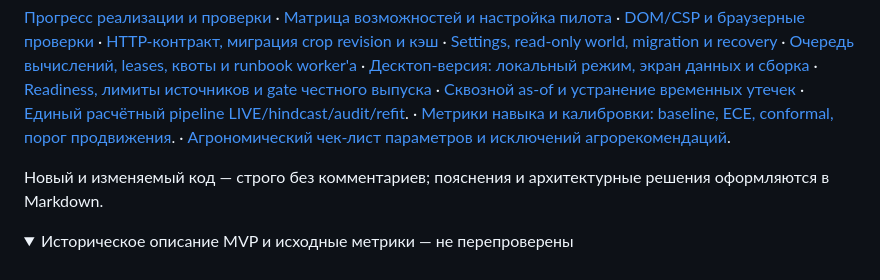
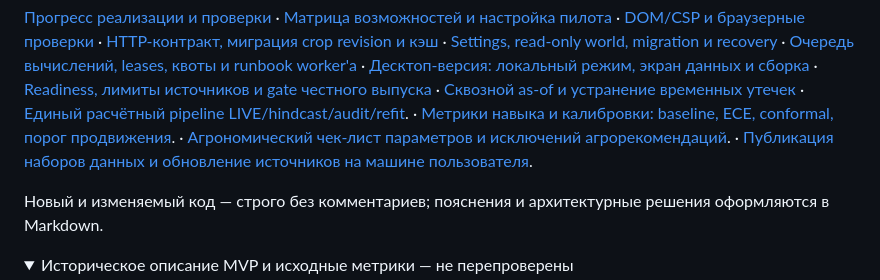
Before and after one commit to Igorr112323/Weather, a Markdown page: README.md, the part around the change. GitHub-like rendering; folded sections open.

Commit message:
T13/T14: секция PROGRESS и ссылка на BUNDLES в README
Co-authored-by: arena-agent <297053741+arena-agent@users.noreply.github.com>

```diff
--- a/README.md
+++ b/README.md
@@ -46,7 +46,8 @@ app factory, read-only bundle и проверяемый перенос/backup/re
 [Сквозной as-of и устранение временных утечек](docs/production/ASOF.md) ·
 [Единый расчётный pipeline LIVE/hindcast/audit/refit](docs/production/PIPELINE.md). ·
 [Метрики навыка и калибровки: baseline, ECE, conformal, порог продвижения](docs/production/METRICS.md). ·
-[Агрономический чек-лист параметров и исключений агрорекомендаций](docs/production/AGRO_CHECKLIST.md).
+[Агрономический чек-лист параметров и исключений агрорекомендаций](docs/production/AGRO_CHECKLIST.md). ·
+[Публикация наборов данных и обновление источников на машине пользователя](docs/production/BUNDLES.md).
 
 Новый и изменяемый код — строго без комментариев; пояснения и архитектурные
 решения оформляются в Markdown.
```
Also changed, not shown: docs/production/PROGRESS.md (+12 -0 lines).
